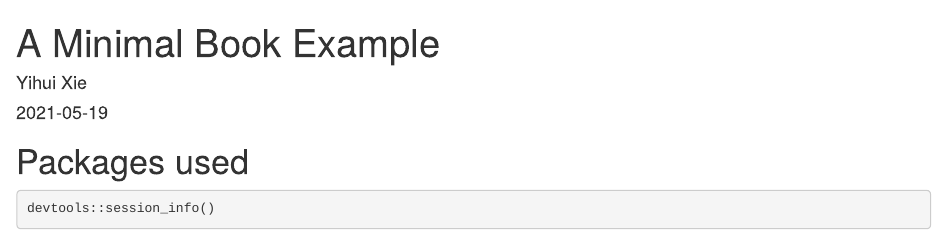
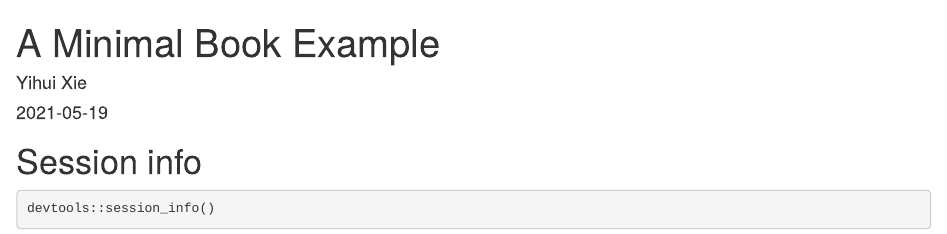
Before and after one commit to mine-cetinkaya-rundel/bookdown-test, an R Markdown document (index.Rmd): the page in a window 1100 px wide, from its top. Rendered offline with R 4.5, knitr and Pandoc, with nearby package versions.

Commit message:
Simplify further

````diff
--- a/index.Rmd
+++ b/index.Rmd
@@ -10,7 +10,7 @@ link-citations: yes
 description: "This is a minimal example of using the bookdown package to write a book. The output format for this example is bookdown::gitbook."
 ---
 
-# Packages used
+# Session info {.unnumbered}
 
 ```{r}
 devtools::session_info()
````
Also changed, not shown: docs/reference-keys.txt, docs/search.json, 3 other files.
